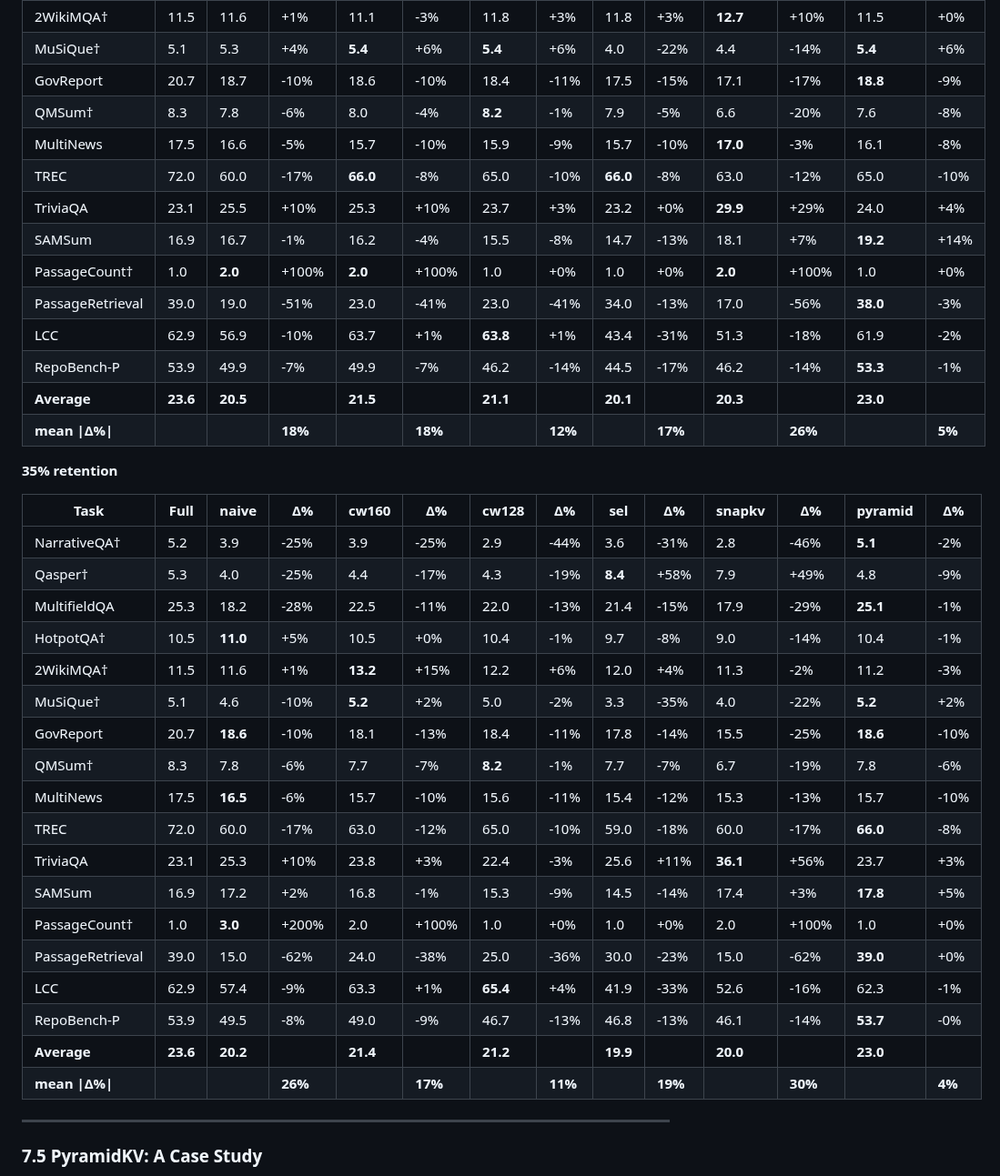
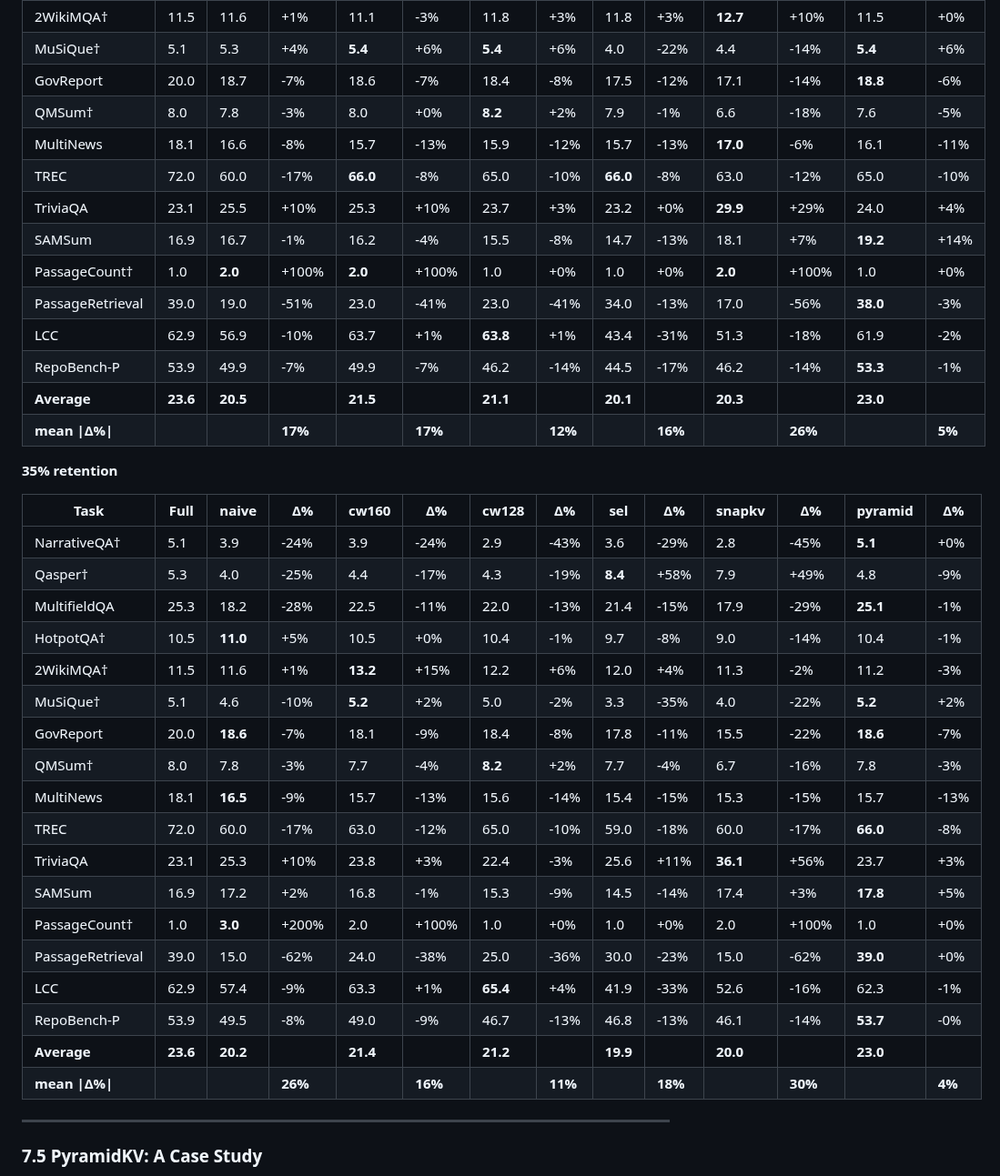
Before and after one commit to benzenecacheq/llmopt, a Markdown page: pprune/paper_phrase_compression.md, the part around one of its changes. Shown at 91% size. GitHub-like rendering.

```diff
--- a/pprune/paper_phrase_compression.md
+++ b/pprune/paper_phrase_compression.md
@@ -633,9 +633,9 @@ Tasks marked † have full-context scores below 15; Δ% values on these tasks ar
 | HotpotQA† | 10.5 | 10.3 | -2% | 10.3 | -2% | 9.9 | -6% | 8.7 | -17% | 10.0 | -5% | **11.2** | +7% |
 | 2WikiMQA† | 11.5 | 11.6 | +1% | 11.1 | -3% | 11.8 | +3% | 11.8 | +3% | **12.7** | +10% | 11.5 | +0% |
 | MuSiQue† | 5.1 | 5.3 | +4% | **5.4** | +6% | **5.4** | +6% | 4.0 | -22% | 4.4 | -14% | **5.4** | +6% |
-| GovReport | 20.7 | 18.7 | -10% | 18.6 | -10% | 18.4 | -11% | 17.5 | -15% | 17.1 | -17% | **18.8** | -9% |
-| QMSum† | 8.3 | 7.8 | -6% | 8.0 | -4% | **8.2** | -1% | 7.9 | -5% | 6.6 | -20% | 7.6 | -8% |
-| MultiNews | 17.5 | 16.6 | -5% | 15.7 | -10% | 15.9 | -9% | 15.7 | -10% | **17.0** | -3% | 16.1 | -8% |
+| GovReport | 20.0 | 18.7 | -7% | 18.6 | -7% | 18.4 | -8% | 17.5 | -12% | 17.1 | -14% | **18.8** | -6% |
+| QMSum† | 8.0 | 7.8 | -3% | 8.0 | +0% | **8.2** | +2% | 7.9 | -1% | 6.6 | -18% | 7.6 | -5% |
+| MultiNews | 18.1 | 16.6 | -8% | 15.7 | -13% | 15.9 | -12% | 15.7 | -13% | **17.0** | -6% | 16.1 | -11% |
 | TREC | 72.0 | 60.0 | -17% | **66.0** | -8% | 65.0 | -10% | **66.0** | -8% | 63.0 | -12% | 65.0 | -10% |
 | TriviaQA | 23.1 | 25.5 | +10% | 25.3 | +10% | 23.7 | +3% | 23.2 | +0% | **29.9** | +29% | 24.0 | +4% |
 | SAMSum | 16.9 | 16.7 | -1% | 16.2 | -4% | 15.5 | -8% | 14.7 | -13% | 18.1 | +7% | **19.2** | +14% |
@@ -644,21 +644,21 @@ Tasks marked † have full-context scores below 15; Δ% values on these tasks ar
 | LCC | 62.9 | 56.9 | -10% | 63.7 | +1% | **63.8** | +1% | 43.4 | -31% | 51.3 | -18% | 61.9 | -2% |
 | RepoBench-P | 53.9 | 49.9 | -7% | 49.9 | -7% | 46.2 | -14% | 44.5 | -17% | 46.2 | -14% | **53.3** | -1% |
 | **Average** | **23.6** | **20.5** | | **21.5** | | **21.1** | | **20.1** | | **20.3** | | **23.0** | |
-| **mean \|Δ%\|** | | | **18%** | | **18%** | | **12%** | | **17%** | | **26%** | | **5%** |
+| **mean \|Δ%\|** | | | **17%** | | **17%** | | **12%** | | **16%** | | **26%** | | **5%** |
 
 **35% retention**
 
 | Task | Full | naive | Δ% | cw160 | Δ% | cw128 | Δ% | sel | Δ% | snapkv | Δ% | pyramid | Δ% |
 |---|---|---|---|---|---|---|---|---|---|---|---|---|---|
-| NarrativeQA† | 5.2 | 3.9 | -25% | 3.9 | -25% | 2.9 | -44% | 3.6 | -31% | 2.8 | -46% | **5.1** | -2% |
+| NarrativeQA† | 5.1 | 3.9 | -24% | 3.9 | -24% | 2.9 | -43% | 3.6 | -29% | 2.8 | -45% | **5.1** | +0% |
 | Qasper† | 5.3 | 4.0 | -25% | 4.4 | -17% | 4.3 | -19% | **8.4** | +58% | 7.9 | +49% | 4.8 | -9% |
 | MultifieldQA | 25.3 | 18.2 | -28% | 22.5 | -11% | 22.0 | -13% | 21.4 | -15% | 17.9 | -29% | **25.1** | -1% |
 | HotpotQA† | 10.5 | **11.0** | +5% | 10.5 | +0% | 10.4 | -1% | 9.7 | -8% | 9.0 | -14% | 10.4 | -1% |
 | 2WikiMQA† | 11.5 | 11.6 | +1% | **13.2** | +15% | 12.2 | +6% | 12.0 | +4% | 11.3 | -2% | 11.2 | -3% |
 | MuSiQue† | 5.1 | 4.6 | -10% | **5.2** | +2% | 5.0 | -2% | 3.3 | -35% | 4.0 | -22% | **5.2** | +2% |
-| GovReport | 20.7 | **18.6** | -10% | 18.1 | -13% | 18.4 | -11% | 17.8 | -14% | 15.5 | -25% | **18.6** | -10% |
-| QMSum† | 8.3 | 7.8 | -6% | 7.7 | -7% | **8.2** | -1% | 7.7 | -7% | 6.7 | -19% | 7.8 | -6% |
-| MultiNews | 17.5 | **16.5** | -6% | 15.7 | -10% | 15.6 | -11% | 15.4 | -12% | 15.3 | -13% | 15.7 | -10% |
+| GovReport | 20.0 | **18.6** | -7% | 18.1 | -9% | 18.4 | -8% | 17.8 | -11% | 15.5 | -22% | **18.6** | -7% |
+| QMSum† | 8.0 | 7.8 | -3% | 7.7 | -4% | **8.2** | +2% | 7.7 | -4% | 6.7 | -16% | 7.8 | -3% |
+| MultiNews | 18.1 | **16.5** | -9% | 15.7 | -13% | 15.6 | -14% | 15.4 | -15% | 15.3 | -15% | 15.7 | -13% |
 | TREC | 72.0 | 60.0 | -17% | 63.0 | -12% | 65.0 | -10% | 59.0 | -18% | 60.0 | -17% | **66.0** | -8% |
 | TriviaQA | 23.1 | 25.3 | +10% | 23.8 | +3% | 22.4 | -3% | 25.6 | +11% | **36.1** | +56% | 23.7 | +3% |
 | SAMSum | 16.9 | 17.2 | +2% | 16.8 | -1% | 15.3 | -9% | 14.5 | -14% | 17.4 | +3% | **17.8** | +5% |
@@ -667,7 +667,7 @@ Tasks marked † have full-context scores below 15; Δ% values on these tasks ar
 | LCC | 62.9 | 57.4 | -9% | 63.3 | +1% | **65.4** | +4% | 41.9 | -33% | 52.6 | -16% | 62.3 | -1% |
 | RepoBench-P | 53.9 | 49.5 | -8% | 49.0 | -9% | 46.7 | -13% | 46.8 | -13% | 46.1 | -14% | **53.7** | -0% |
 | **Average** | **23.6** | **20.2** | | **21.4** | | **21.2** | | **19.9** | | **20.0** | | **23.0** | |
-| **mean \|Δ%\|** | | | **26%** | | **17%** | | **11%** | | **19%** | | **30%** | | **4%** |
+| **mean \|Δ%\|** | | | **26%** | | **16%** | | **11%** | | **18%** | | **30%** | | **4%** |
 
 ---
 
```
Also changed, not shown: other parts of pprune/paper_phrase_compression.md (+43 -43 lines).
